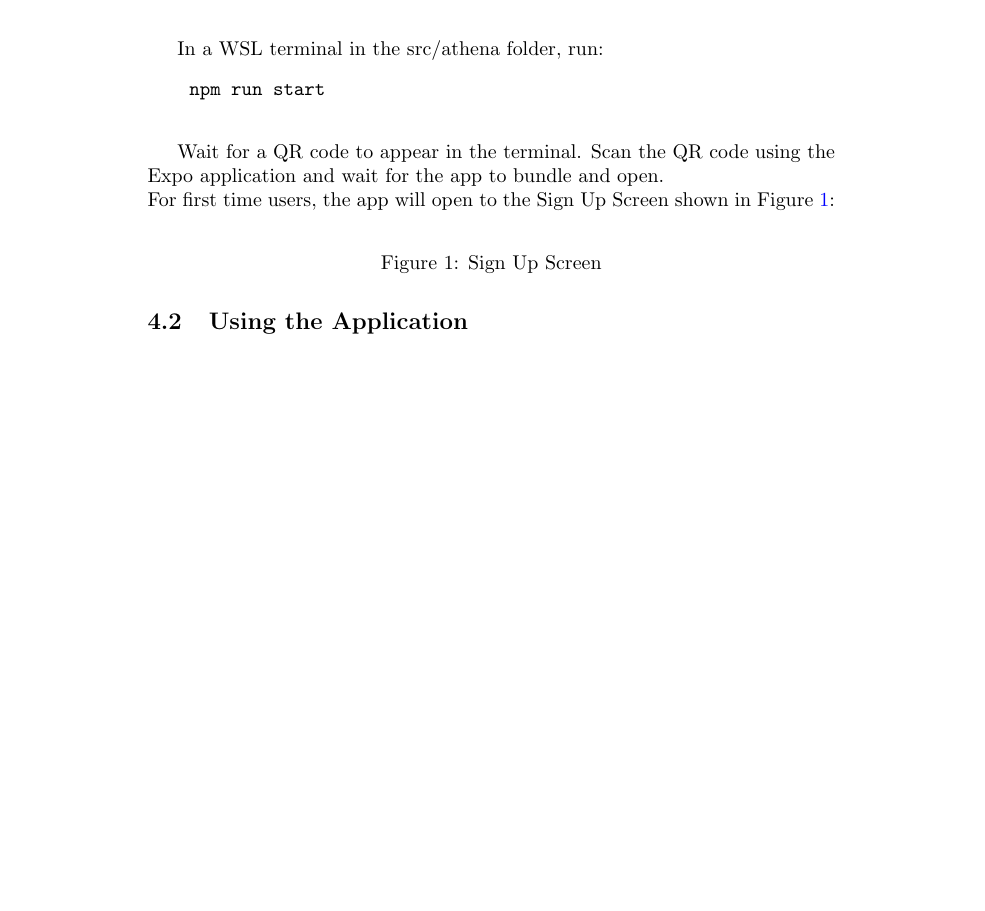
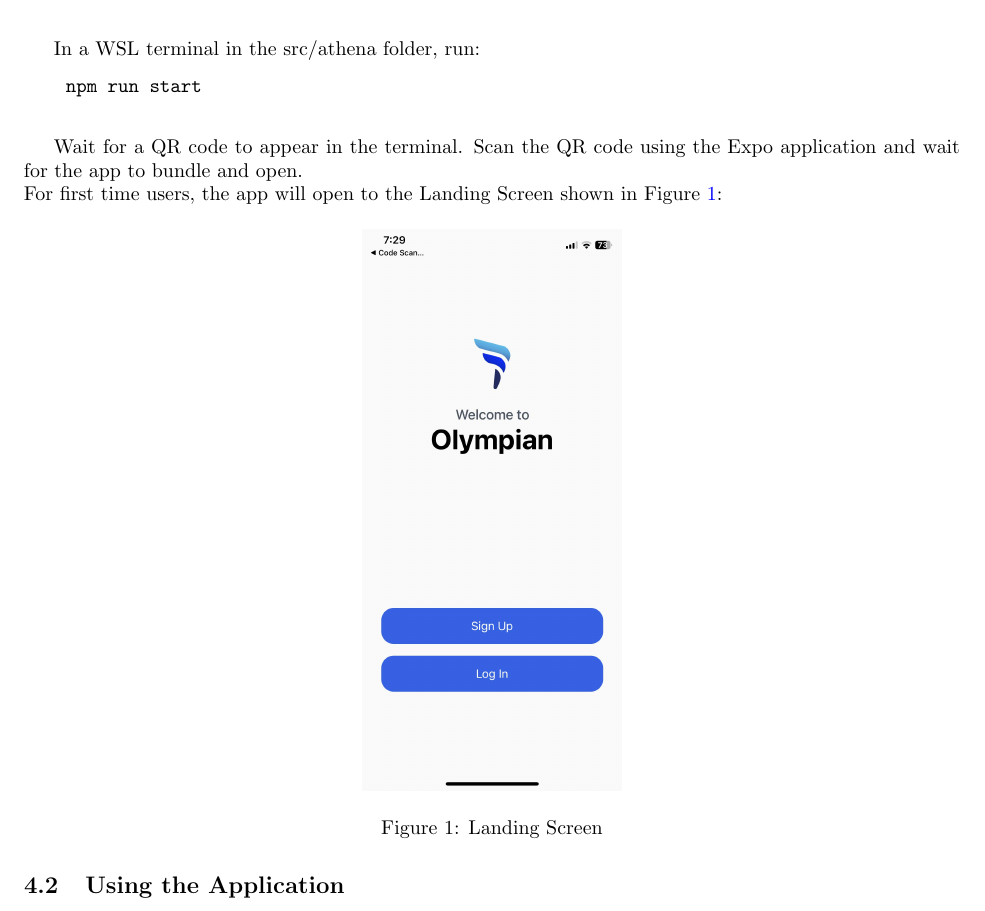
Before and after one commit to dimitritsampiras/olympian-mobile-app, a LaTeX document (docs/UserGuide/UserGuide.tex): part of page 4 of 6 before the commit and part of page 4 of 10 after it, cut so that both start at the same text, the shorter picture padded with empty space. Compiled offline with pdfLaTeX.

Commit message:
User guide completed with images

```diff
--- a/docs/UserGuide/UserGuide.tex
+++ b/docs/UserGuide/UserGuide.tex
@@ -1,9 +1,14 @@
 \documentclass{article}
 
+\usepackage{fullpage}
+\usepackage[round]{natbib}
+\usepackage{multirow}
 \usepackage{booktabs}
 \usepackage{tabularx}
+\usepackage{graphicx}
 \usepackage{float}
 \usepackage{hyperref}
+\usepackage{array}
 
 \input{../Comments}
 \input{../Common}
@@ -113,12 +118,12 @@ In a WSL terminal in the src/athena folder, run:
     \end{verbatim}
 
 Wait for a QR code to appear in the terminal. Scan the QR code using the Expo application and wait for the app to bundle and open.\\
-For first time users, the app will open to the Sign Up Screen shown in Figure \ref{Fig1}:
+For first time users, the app will open to the Landing Screen shown in Figure \ref{FigLanding}:
 \begin{figure}[H]
     \centering
-    % \includegraphics[width=1.1\textwidth,height=0.6\textwidth]{SignUpScreen.png}
-    \caption{Sign Up Screen}
-    \label{Fig1}
+    \includegraphics[height=0.6\textwidth]{imgs/Landing.jpg}
+    \caption{Landing Screen}
+    \label{FigLanding}
     \end{figure}
 
 
```
Also changed, not shown: docs/UserGuide/imgs/ActiveWorkout.jpg (added), docs/UserGuide/imgs/Goals2.jpg (added), docs/UserGuide/imgs/Landing.jpg (added), docs/UserGuide/imgs/LastWorkout.jpg (added), docs/UserGuide/imgs/Profile.jpg (added), docs/UserGuide/imgs/Programs.jpg (added), docs/UserGuide/imgs/SetExercise.jpg (added), docs/UserGuide/UserGuide.tex (15 more changed lines).
